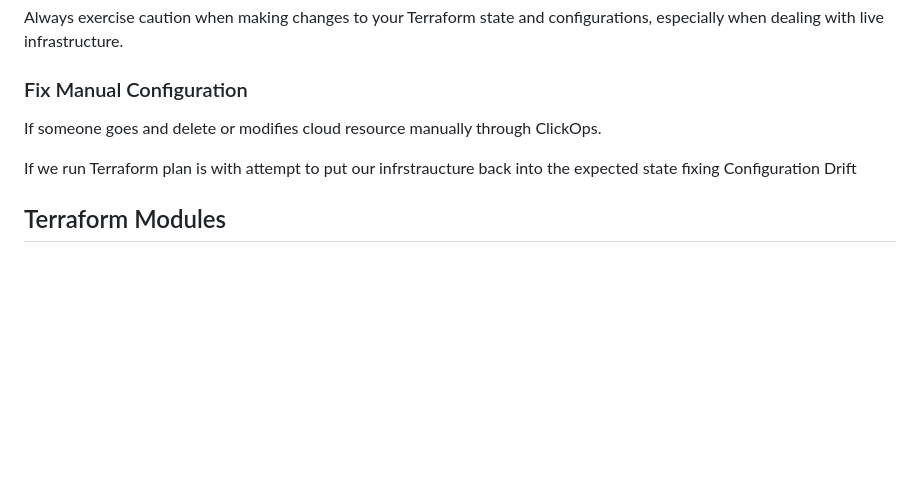
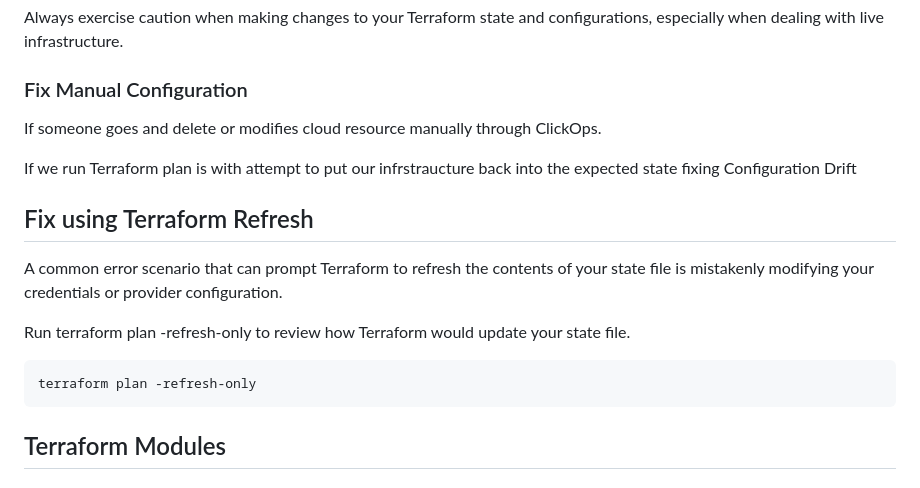
Before and after one commit to codecloudmaster/terraform-beginner-bootcamp-2023, a Markdown page: journal/week1.md, the part around the change. Rendered like a GitHub page; blank space fills up the shorter version.

````diff
--- a/journal/week1.md
+++ b/journal/week1.md
@@ -108,6 +108,16 @@ If someone goes and delete or modifies cloud resource manually through ClickOps.
 
 If we run Terraform plan is with attempt to put our infrstraucture back into the expected state fixing Configuration Drift
 
+## Fix using Terraform Refresh
+A common error scenario that can prompt Terraform to refresh the contents of your state file is mistakenly modifying your credentials or provider configuration.
+
+Run terraform plan -refresh-only to review how Terraform would update your state file.
+
+```sh
+terraform plan -refresh-only
+```
+
+
 ## Terraform Modules
 
 ### Terraform Module Structure
````
